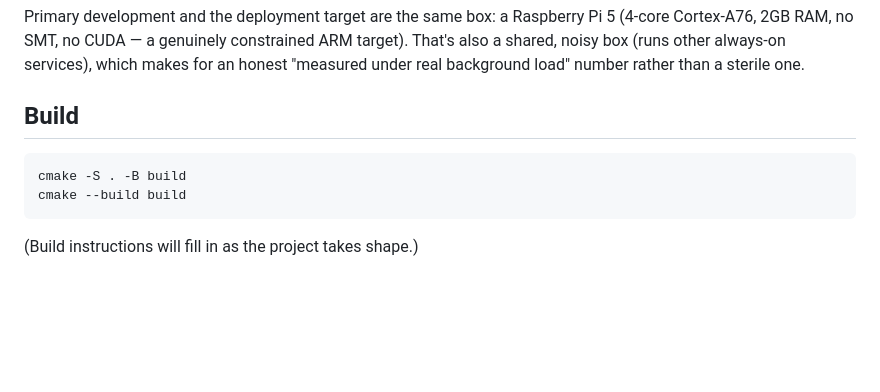
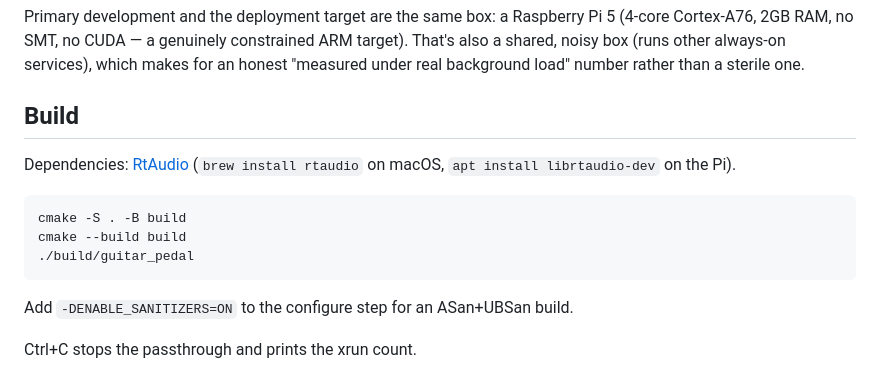
Before and after one commit to matta628/guitar-pedal-cpp, a Markdown page: README.md, the part around the change. GitHub-like rendering; blank space fills up the shorter version.

Commit message:
Document RtAudio dependency and build/run instructions

````diff
--- a/README.md
+++ b/README.md
@@ -76,9 +76,15 @@ number rather than a sterile one.
 
 ## Build
 
+Dependencies: [RtAudio](https://github.com/thestk/rtaudio) (`brew install rtaudio` on macOS,
+`apt install librtaudio-dev` on the Pi).
+
 ```
 cmake -S . -B build
 cmake --build build
+./build/guitar_pedal
 ```
 
-(Build instructions will fill in as the project takes shape.)
+Add `-DENABLE_SANITIZERS=ON` to the configure step for an ASan+UBSan build.
+
+Ctrl+C stops the passthrough and prints the xrun count.
````
